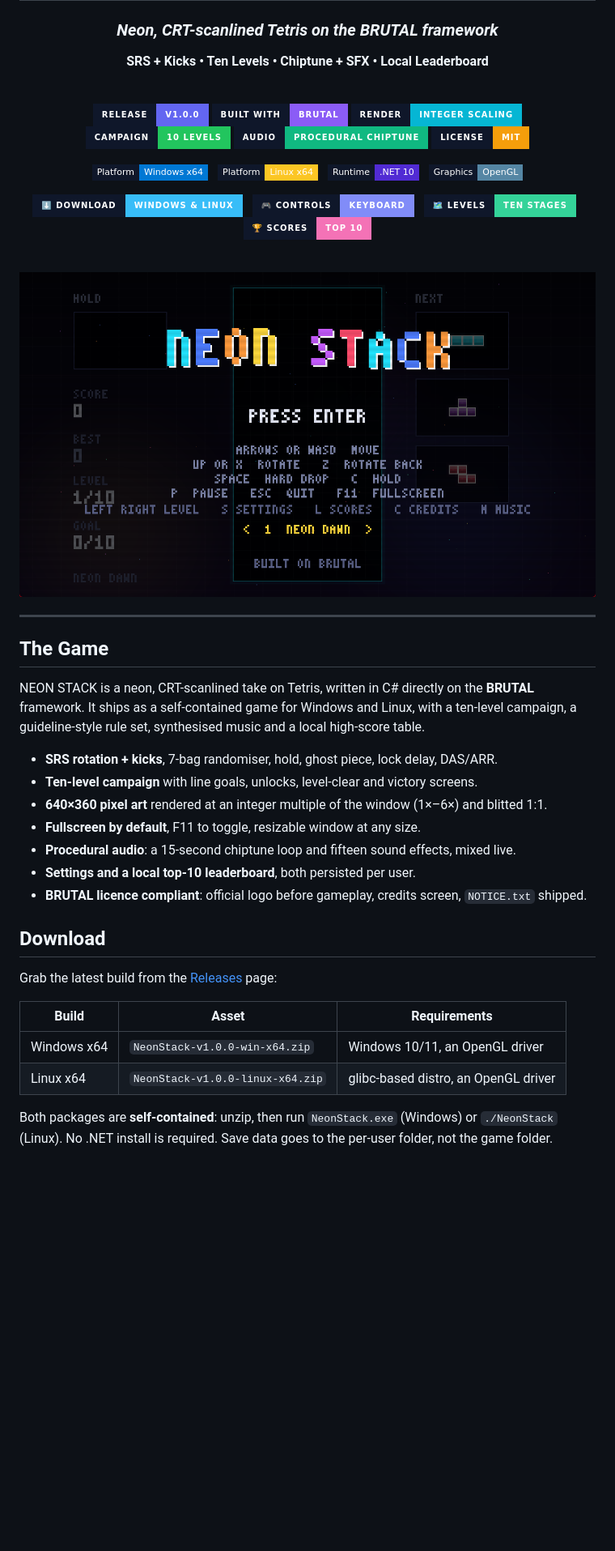
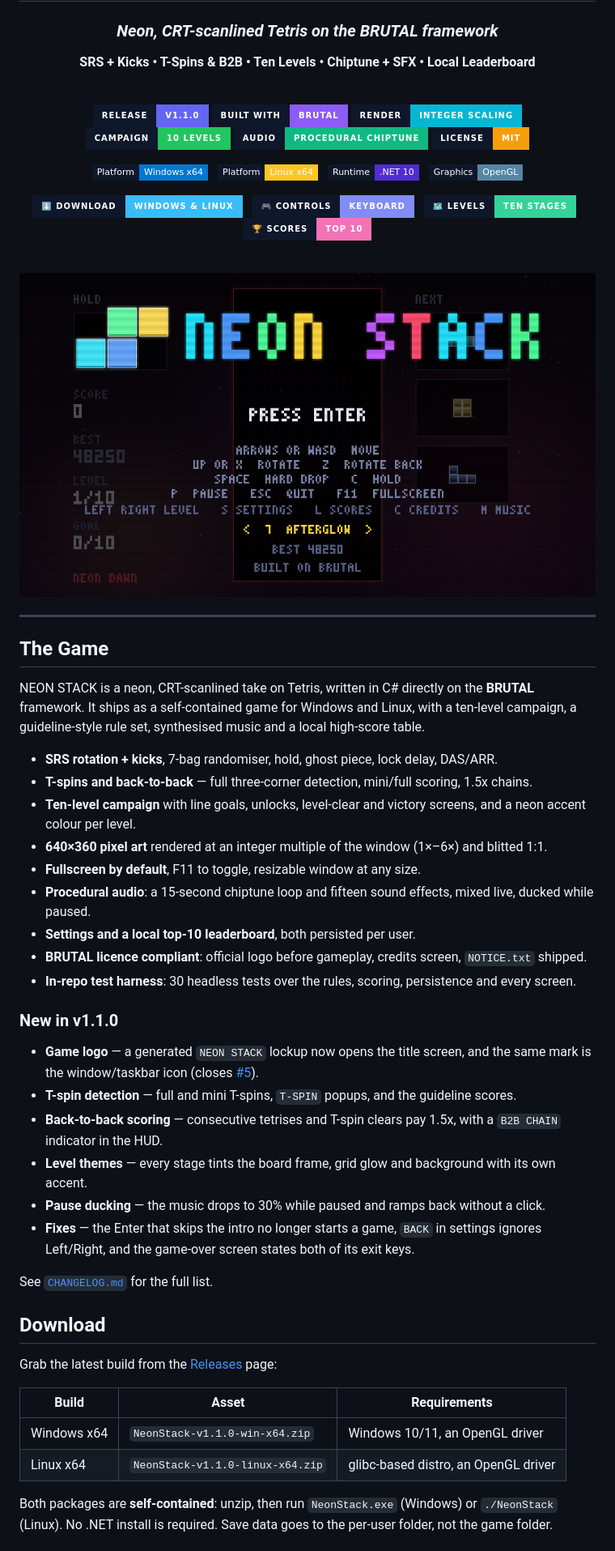
Before and after one commit to LeTrollologist/Neonstack, a Markdown page: README.md, the part around one of its changes. Shown at 81% size. Drawn GitHub-style; pictures changed too: docs/title.png; badges without logos; blank space fills up the shorter version.

```diff
--- a/README.md
+++ b/README.md
@@ -4,14 +4,14 @@
 
 ### *Neon, CRT-scanlined Tetris on the BRUTAL framework*
 
-**SRS + Kicks &bull; Ten Levels &bull; Chiptune + SFX &bull; Local Leaderboard**
+**SRS + Kicks &bull; T-Spins &amp; B2B &bull; Ten Levels &bull; Chiptune + SFX &bull; Local Leaderboard**
 
 <br />
 
 <!-- Tier 1: project metadata -->
 <p align="center">
   <a href="https://github.com/LeTrollologist/Neonstack/releases/latest">
-    <img src="https://img.shields.io/badge/Release-v1.0.0-6366F1?style=for-the-badge&logo=github&logoColor=white&labelColor=0f172a" alt="Release" />
+    <img src="https://img.shields.io/badge/Release-v1.1.0-6366F1?style=for-the-badge&logo=github&logoColor=white&labelColor=0f172a" alt="Release" />
   </a>
   <a href="https://www.ahwoo.com/brutal">
     <img src="https://img.shields.io/badge/Built_with-BRUTAL-8B5CF6?style=for-the-badge&logo=dotnet&logoColor=white&labelColor=0f172a" alt="Built with BRUTAL" />
@@ -75,12 +75,29 @@ framework. It ships as a self-contained game for Windows and Linux, with a ten-l
 guideline-style rule set, synthesised music and a local high-score table.
 
 - **SRS rotation + kicks**, 7-bag randomiser, hold, ghost piece, lock delay, DAS/ARR.
-- **Ten-level campaign** with line goals, unlocks, level-clear and victory screens.
+- **T-spins and back-to-back** — full three-corner detection, mini/full scoring, 1.5x chains.
+- **Ten-level campaign** with line goals, unlocks, level-clear and victory screens, and a neon
+  accent colour per level.
 - **640×360 pixel art** rendered at an integer multiple of the window (1×–6×) and blitted 1:1.
 - **Fullscreen by default**, F11 to toggle, resizable window at any size.
-- **Procedural audio**: a 15-second chiptune loop and fifteen sound effects, mixed live.
+- **Procedural audio**: a 15-second chiptune loop and fifteen sound effects, mixed live, ducked while paused.
 - **Settings and a local top-10 leaderboard**, both persisted per user.
 - **BRUTAL licence compliant**: official logo before gameplay, credits screen, `NOTICE.txt` shipped.
+- **In-repo test harness**: 30 headless tests over the rules, scoring, persistence and every screen.
+
+### New in v1.1.0
+
+- **Game logo** — a generated `NEON STACK` lockup now opens the title screen, and the same mark is
+  the window/taskbar icon (closes [#5](https://github.com/LeTrollologist/Neonstack/issues/5)).
+- **T-spin detection** — full and mini T-spins, `T-SPIN` popups, and the guideline scores.
+- **Back-to-back scoring** — consecutive tetrises and T-spin clears pay 1.5x, with a `B2B CHAIN`
+  indicator in the HUD.
+- **Level themes** — every stage tints the board frame, grid glow and background with its own accent.
+- **Pause ducking** — the music drops to 30% while paused and ramps back without a click.
+- **Fixes** — the Enter that skips the intro no longer starts a game, `BACK` in settings ignores
+  Left/Right, and the game-over screen states both of its exit keys.
+
+See [`CHANGELOG.md`](CHANGELOG.md) for the full list.
 
 ## Download
 
@@ -88,8 +105,8 @@ Grab the latest build from the [Releases](https://github.com/LeTrollologist/Neon
 
 | Build | Asset | Requirements |
 | --- | --- | --- |
-| Windows x64 | `NeonStack-v1.0.0-win-x64.zip` | Windows 10/11, an OpenGL driver |
-| Linux x64 | `NeonStack-v1.0.0-linux-x64.zip` | glibc-based distro, an OpenGL driver |
+| Windows x64 | `NeonStack-v1.1.0-win-x64.zip` | Windows 10/11, an OpenGL driver |
+| Linux x64 | `NeonStack-v1.1.0-linux-x64.zip` | glibc-based distro, an OpenGL driver |
 
 Both packages are **self-contained**: unzip, then run `NeonStack.exe` (Windows) or `./NeonStack`
 (Linux). No .NET install is required. Save data goes to the per-user folder, not the game folder.
```
Also changed, not shown: other parts of README.md (+66 -14 lines), CHANGELOG.md (added, +54 -0 lines), Assets/icon_neonstack.png (added), Assets/logo_neonstack.png (added), docs/gameplay.png (added), docs/settings.png, 13 other files.
